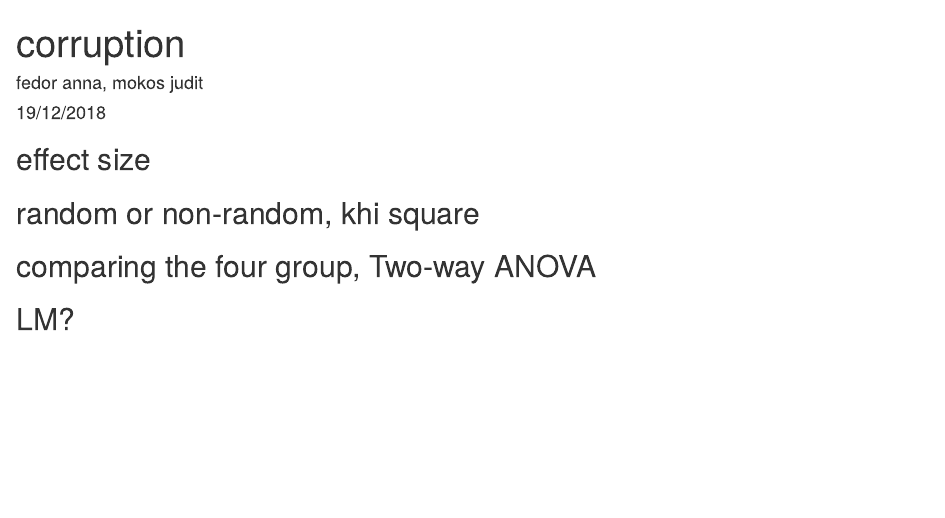
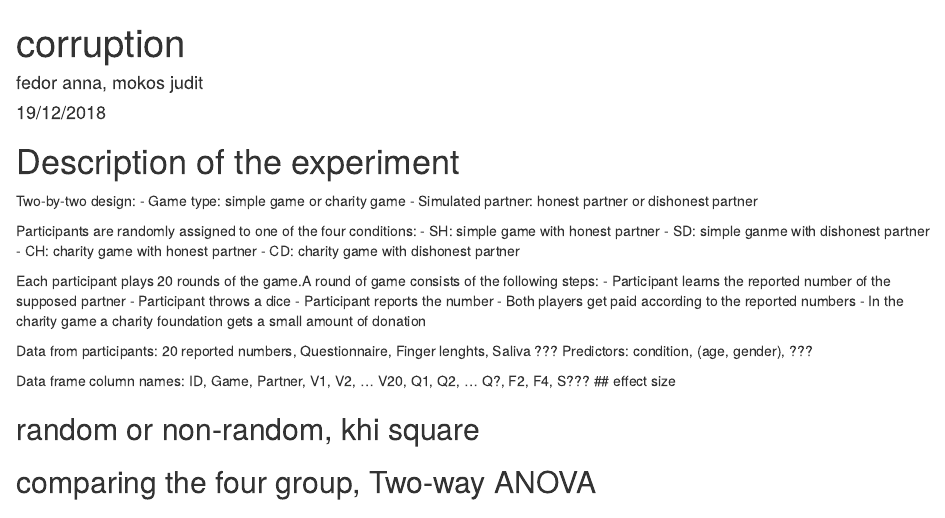
Before and after one commit to mokjud/corruption_in_the_lab, an R Markdown document (stat.Rmd): the page in a window 1100 px wide, from its top. Rendered offline with R 4.5, knitr and Pandoc, with nearby package versions; drawn as R Markdown's standard HTML page in place of the format the file asks for.

Commit message:
Update stat.Rmd

````diff
--- a/stat.Rmd
+++ b/stat.Rmd
@@ -8,6 +8,43 @@ output: word_document
 ```{r setup, include=FALSE}
 knitr::opts_chunk$set(echo = TRUE)
 ```
+# Description of the experiment
+
+Two-by-two design:
+- Game type: simple game or charity game
+- Simulated partner: honest partner or dishonest partner
+
+Participants are randomly assigned to one of the four conditions:
+- SH: simple game with honest partner
+- SD: simple ganme with dishonest partner
+- CH: charity game with honest partner
+- CD: charity game with dishonest partner
+
+Each participant plays 20 rounds of the game.A round of game consists of the following steps:
+- Participant learns the reported number of the supposed partner
+- Participant throws a dice
+- Participant reports the number
+- Both players get paid according to the reported numbers
+- In the charity game a charity foundation gets a small amount of donation
+
+Data from participants: 20 reported numbers, Questionnaire, Finger lenghts, Saliva ???
+Predictors: condition, (age, gender), ???
+
+Data frame column names:
+ID,
+Game,
+Partner,
+V1,
+V2,
+...
+V20,
+Q1,
+Q2,
+...
+Q?,
+F2,
+F4,
+S???
 ## effect size
 
 
````
